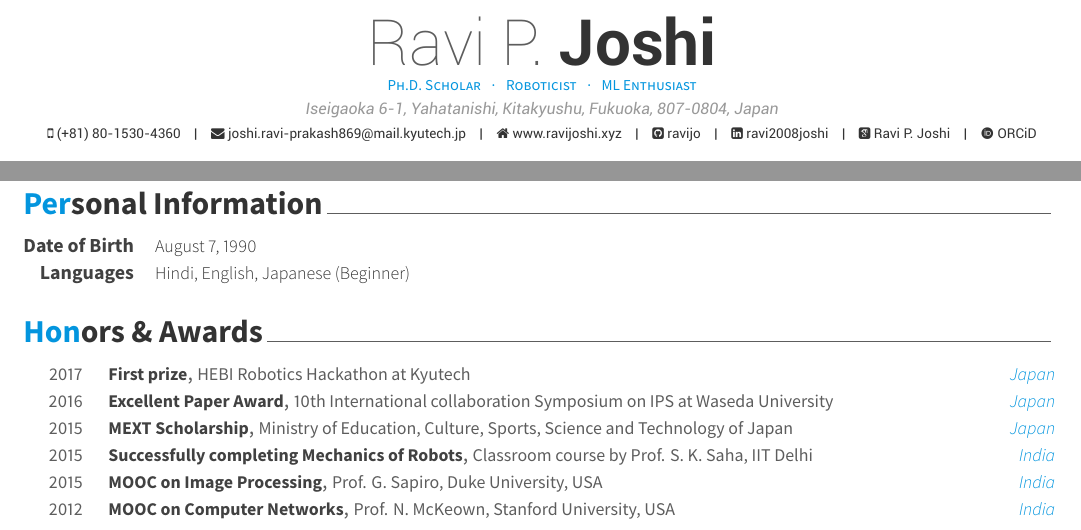
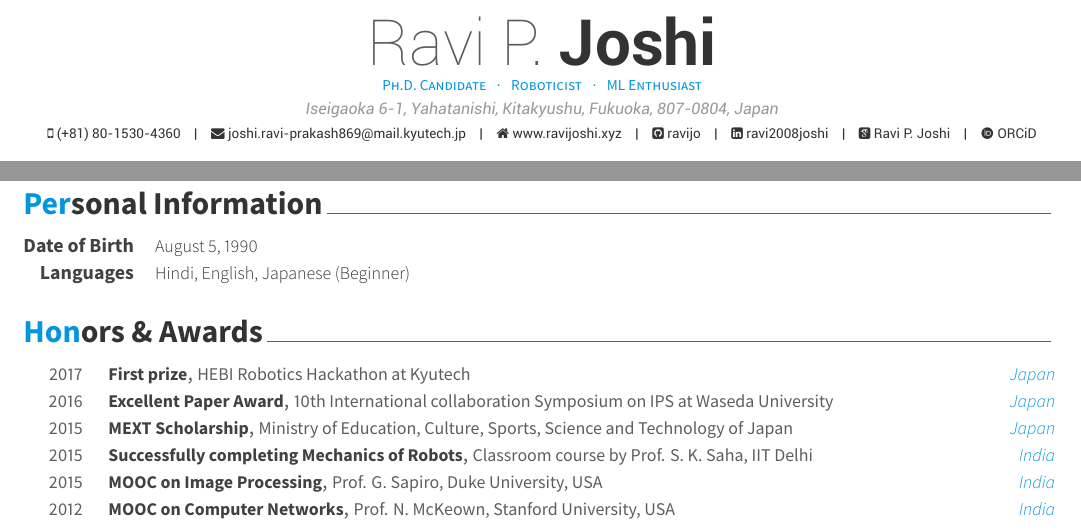
Before and after one commit to posquit0/Awesome-CV, a LaTeX CV (examples/cv.tex, which reads examples/sections/personalinfo.tex): two parts of pages 1 and 3 of 3, joined at a grey line, cut so that both start at the same text. The pictures show the PDF file examples/cv.pdf that the author committed with the source.

Commit message:
correct dob

```diff
--- a/examples/cv.tex
+++ b/examples/cv.tex
@@ -54,7 +54,7 @@
 % Available options: circle|rectangle,edge/noedge,left/right
 % \photo{./examples/profile.png}
 \name{Ravi P.}{Joshi}
-\position{Ph.D. Scholar {\enskip\cdotp\enskip} Roboticist {\enskip\cdotp\enskip} ML Enthusiast}
+\position{Ph.D. Candidate {\enskip\cdotp\enskip} Roboticist {\enskip\cdotp\enskip} ML Enthusiast}
 \address{Iseigaoka 6-1, Yahatanishi, Kitakyushu, Fukuoka, 807-0804, Japan}
 
 \mobile{(+81) 80-1530-4360}
--- a/examples/sections/personalinfo.tex
+++ b/examples/sections/personalinfo.tex
@@ -12,7 +12,7 @@
 %---------------------------------------------------------
   \cvskill
     {Date of Birth} % Category
-    {August 7, 1990} % Skills
+    {August 5, 1990} % Skills
 
 %---------------------------------------------------------
   \cvskill
```
Also changed, not shown: examples/cv.pdf.
